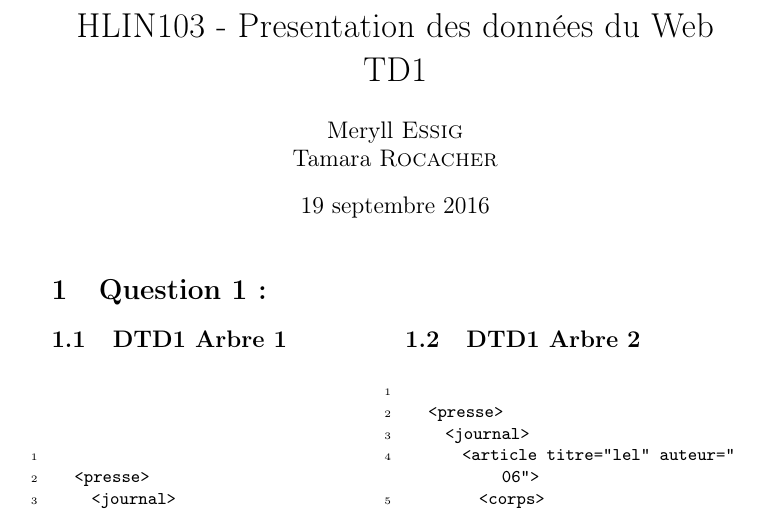
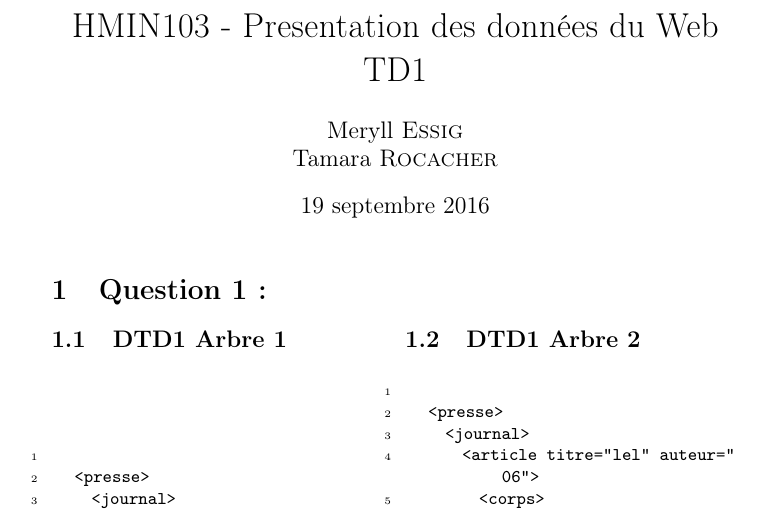
Before and after one commit to TamaraRocacher/M1, a LaTeX document (Web/td1.tex): part of page 1 of 6, cut so that both start at the same text. Compiled offline with pdfLaTeX.

Commit message:
TD1 HMIN103

```diff
--- a/Web/td1.tex
+++ b/Web/td1.tex
@@ -33,7 +33,7 @@ captionpos=b
 \begin{lrbox}{\BBbox}\begin{minipage}{\linewidth}}
 {\end{minipage}\end{lrbox}\noindent\colorbox{white}{\usebox{\BBbox}} \\
 [.5cm]}
-\title{HLIN103 - Presentation des données du Web\\TD1}
+\title{HMIN103 - Presentation des données du Web\\TD1}
 \author{Meryll \textsc{Essig} & Tamara \textsc{Rocacher}}
 \begin{document}
 \maketitle
```
